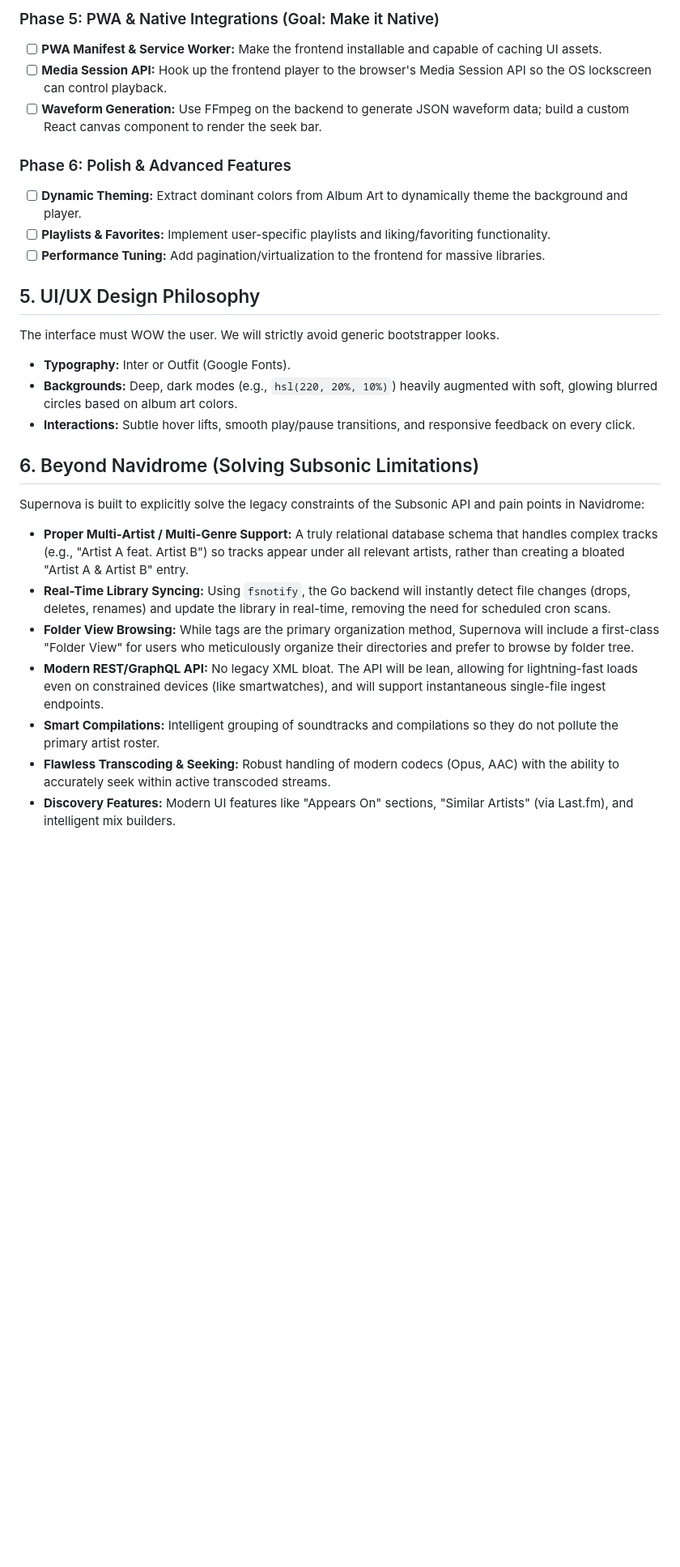
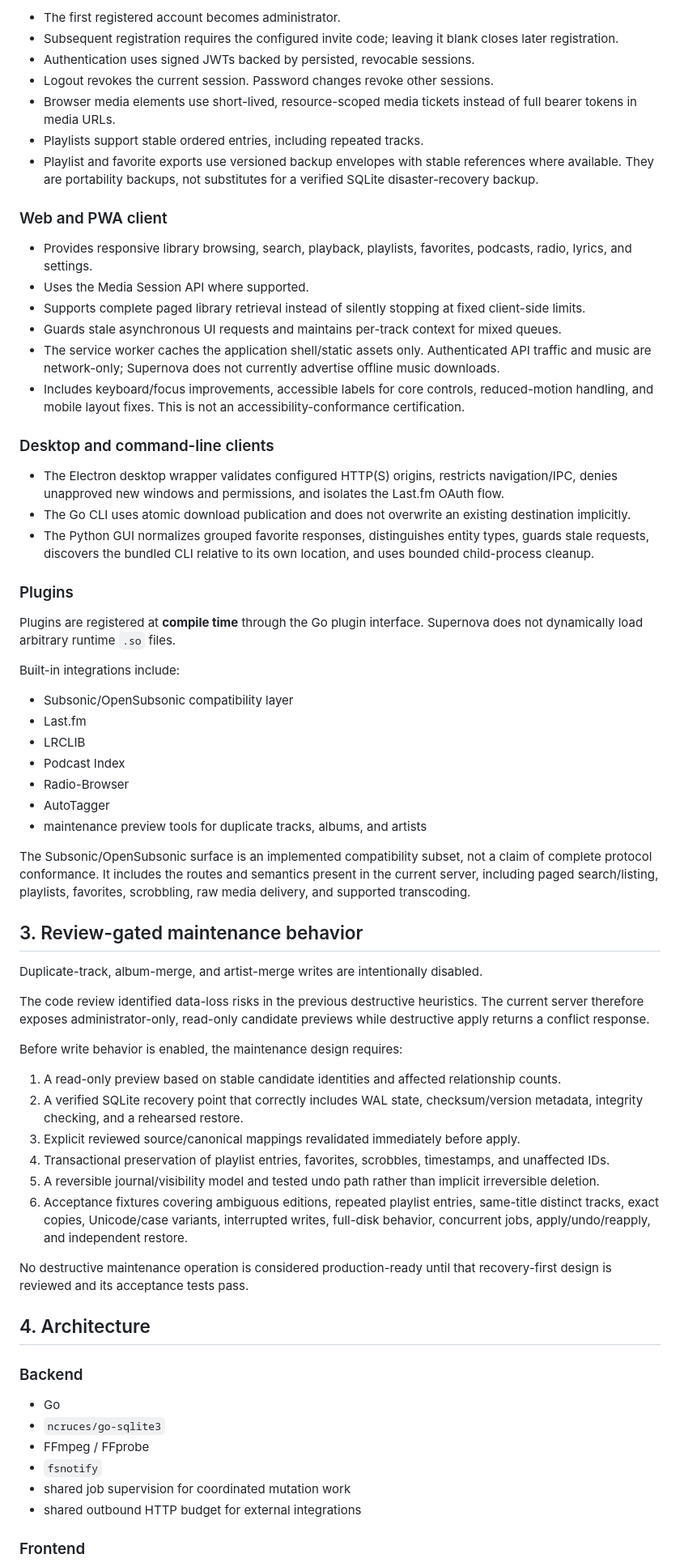
Before and after one commit to soltros/Supernova, a Markdown page: WHITEPAPER.md, the part around one of its changes. Shown at 81% size. GitHub-like rendering; blank space fills up the shorter version.

```diff
--- a/WHITEPAPER.md
+++ b/WHITEPAPER.md
@@ -58,26 +30,70 @@ Supernova achieves this by wrapping a high-performance Go-based backend and raw
 
-### Phase 5: PWA & Native Integrations (Goal: Make it Native)
-- [ ] **PWA Manifest & Service Worker:** Make the frontend installable and capable of caching UI assets.
-- [ ] **Media Session API:** Hook up the frontend player to the browser's Media Session API so the OS lockscreen can control playback.
-- [ ] **Waveform Generation:** Use FFmpeg on the backend to generate JSON waveform data; build a custom React canvas component to render the seek bar.
+- The first registered account becomes administrator.
+- Subsequent registration requires the configured invite code; leaving it blank closes later registration.
+- Authentication uses signed JWTs backed by persisted, revocable sessions.
+- Logout revokes the current session. Password changes revoke other sessions.
+- Browser media elements use short-lived, resource-scoped media tickets instead of full bearer tokens in media URLs.
+- Playlists support stable ordered entries, including repeated tracks.
+- Playlist and favorite exports use versioned backup envelopes with stable references where available. They are portability backups, not substitutes for a verified SQLite disaster-recovery backup.
 
-### Phase 6: Polish & Advanced Features
-- [ ] **Dynamic Theming:** Extract dominant colors from Album Art to dynamically theme the background and player.
-- [ ] **Playlists & Favorites:** Implement user-specific playlists and liking/favoriting functionality.
-- [ ] **Performance Tuning:** Add pagination/virtualization to the frontend for massive libraries.
+### Web and PWA client
 
-## 5. UI/UX Design Philosophy
-The interface must WOW the user. We will strictly avoid generic bootstrapper looks.
-- **Typography:** Inter or Outfit (Google Fonts).
-- **Backgrounds:** Deep, dark modes (e.g., `hsl(220, 20%, 10%)`) heavily augmented with soft, glowing blurred circles based on album art colors.
-- **Interactions:** Subtle hover lifts, smooth play/pause transitions, and responsive feedback on every click.
+- Provides responsive library browsing, search, playback, playlists, favorites, podcasts, radio, lyrics, and settings.
+- Uses the Media Session API where supported.
+- Supports complete paged library retrieval instead of silently stopping at fixed client-side limits.
+- Guards stale asynchronous UI requests and maintains per-track context for mixed queues.
+- The service worker caches the application shell/static assets only. Authenticated API traffic and music are network-only; Supernova does not currently advertise offline music downloads.
+- Includes keyboard/focus improvements, accessible labels for core controls, reduced-motion handling, and mobile layout fixes. This is not an accessibility-conformance certification.
 
-## 6. Beyond Navidrome (Solving Subsonic Limitations)
-Supernova is built to explicitly solve the legacy constraints of the Subsonic API and pain points in Navidrome:
-- **Proper Multi-Artist / Multi-Genre Support:** A truly relational database schema that handles complex tracks (e.g., "Artist A feat. Artist B") so tracks appear under all relevant artists, rather than creating a bloated "Artist A & Artist B" entry.
-- **Real-Time Library Syncing:** Using `fsnotify`, the Go backend will instantly detect file changes (drops, deletes, renames) and update the library in real-time, removing the need for scheduled cron scans.
-- **Folder View Browsing:** While tags are the primary organization method, Supernova will include a first-class "Folder View" for users who meticulously organize their directories and prefer to browse by folder tree.
-- **Modern REST/GraphQL API:** No legacy XML bloat. The API will be lean, allowing for lightning-fast loads even on constrained devices (like smartwatches), and will support instantaneous single-file ingest endpoints.
-- **Smart Compilations:** Intelligent grouping of soundtracks and compilations so they do not pollute the primary artist roster.
-- **Flawless Transcoding & Seeking:** Robust handling of modern codecs (Opus, AAC) with the ability to accurately seek within active transcoded streams.
-- **Discovery Features:** Modern UI features like "Appears On" sections, "Similar Artists" (via Last.fm), and intelligent mix builders.
+### Desktop and command-line clients
+
+- The Electron desktop wrapper validates configured HTTP(S) origins, restricts navigation/IPC, denies unapproved new windows and permissions, and isolates the Last.fm OAuth flow.
+- The Go CLI uses atomic download publication and does not overwrite an existing destination implicitly.
+- The Python GUI normalizes grouped favorite responses, distinguishes entity types, guards stale requests, discovers the bundled CLI relative to its own location, and uses bounded child-process cleanup.
+
+### Plugins
+
+Plugins are registered at **compile time** through the Go plugin interface. Supernova does not dynamically load arbitrary runtime `.so` files.
+
+Built-in integrations include:
+
+- Subsonic/OpenSubsonic compatibility layer
+- Last.fm
+- LRCLIB
+- Podcast Index
+- Radio-Browser
+- AutoTagger
+- maintenance preview tools for duplicate tracks, albums, and artists
+
+The Subsonic/OpenSubsonic surface is an implemented compatibility subset, not a claim of complete protocol conformance. It includes the routes and semantics present in the current server, including paged search/listing, playlists, favorites, scrobbling, raw media delivery, and supported transcoding.
+
+## 3. Review-gated maintenance behavior
+
+Duplicate-track, album-merge, and artist-merge writes are intentionally disabled.
+
+The code review identified data-loss risks in the previous destructive heuristics. The current server therefore exposes administrator-only, read-only candidate previews while destructive apply returns a conflict response.
+
+Before write behavior is enabled, the maintenance design requires:
+
+1. A read-only preview based on stable candidate identities and affected relationship counts.
+2. A verified SQLite recovery point that correctly includes WAL state, checksum/version metadata, integrity checking, and a rehearsed restore.
+3. Explicit reviewed source/canonical mappings revalidated immediately before apply.
+4. Transactional preservation of playlist entries, favorites, scrobbles, timestamps, and unaffected IDs.
+5. A reversible journal/visibility model and tested undo path rather than implicit irreversible deletion.
+6. Acceptance fixtures covering ambiguous editions, repeated playlist entries, same-title distinct tracks, exact copies, Unicode/case variants, interrupted writes, full-disk behavior, concurrent jobs, apply/undo/reapply, and independent restore.
+
+No destructive maintenance operation is considered production-ready until that recovery-first design is reviewed and its acceptance tests pass.
+
+## 4. Architecture
+
+### Backend
+
+- Go
+- `ncruces/go-sqlite3`
+- FFmpeg / FFprobe
+- `fsnotify`
+- shared job supervision for coordinated mutation work
+- shared outbound HTTP budget for external integrations
+
+### Frontend
+
```
Also changed, not shown: other parts of WHITEPAPER.md (+82 -47 lines).
